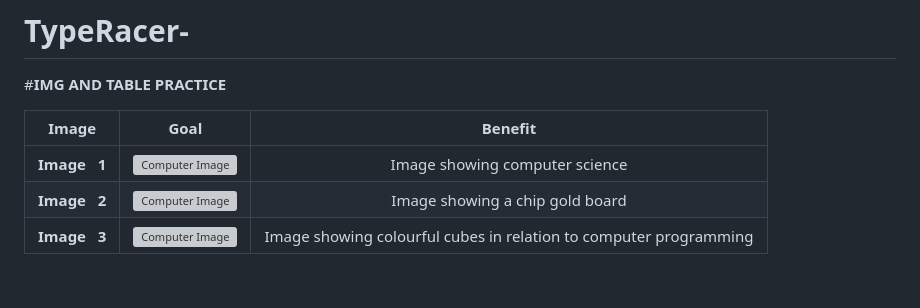
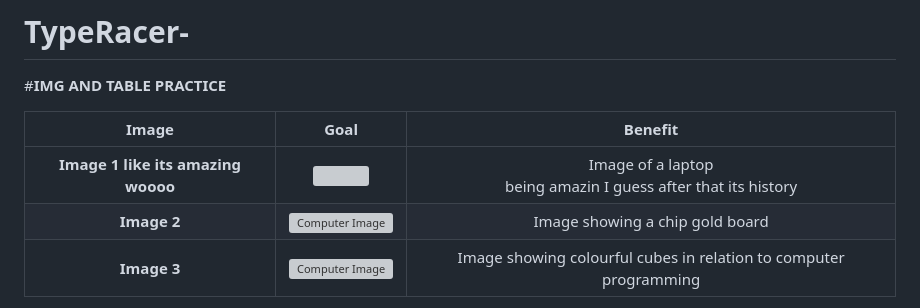
Before and after one commit to ididit374-lgtm/TypeRacer-, a Markdown page: README.md, the part around one of its changes. Rendered like a GitHub page; blank space fills up the shorter version; grey boxes are pictures that could not be loaded.

Commit message:
Revise image entries in README.md
Updated image descriptions and added HTML image tags.

```diff
--- a/README.md
+++ b/README.md
@@ -4,7 +4,7 @@
 
 | Image | Goal | Benefit |
 |:---------------------:|:------:|:---------:|
-| **Image &nbsp; 1**| ![Computer Image](https://encrypted-tbn0.gstatic.com/images?q=tbn:ANd9GcTmd5l1MASeIm5lclMX-AWGWD16UDfJKq6Adg&s)| Image showing computer science |
-| **Image &nbsp; 2**         |![Computer Image](https://encrypted-tbn0.gstatic.com/images?q=tbn:ANd9GcT6wmrEKqAJIlsu_B2ZBGUVvsx3IX8dwTFirQ&s)| Image showing a chip gold board |
-| **Image &nbsp; 3**|![Computer Image](https://encrypted-tbn0.gstatic.com/images?q=tbn:ANd9GcQdijLmmVMFmLGZVtydj2MXZPHumUeXYMJCOg&s) | Image showing colourful cubes in relation to computer programming |
+| **Image 1 like its amazing woooo**| <img src="https://encrypted-tbn0.gstatic.com/images?q=tbn:ANd9GcTmd5l1MASeIm5lclMX-AWGWD16UDfJKq6Adg&s" width="700">| Image of a laptop <br>being amazin I guess after that its history</br> |
+| **Image 2** |![Computer Image](https://encrypted-tbn0.gstatic.com/images?q=tbn:ANd9GcT6wmrEKqAJIlsu_B2ZBGUVvsx3IX8dwTFirQ&s)| Image showing a chip gold board |
+| **Image 3**|![Computer Image](https://encrypted-tbn0.gstatic.com/images?q=tbn:ANd9GcQdijLmmVMFmLGZVtydj2MXZPHumUeXYMJCOg&s) | Image showing colourful cubes in relation to computer programming |
 
```
Also changed, not shown: other parts of README.md (+1 -1 lines).
